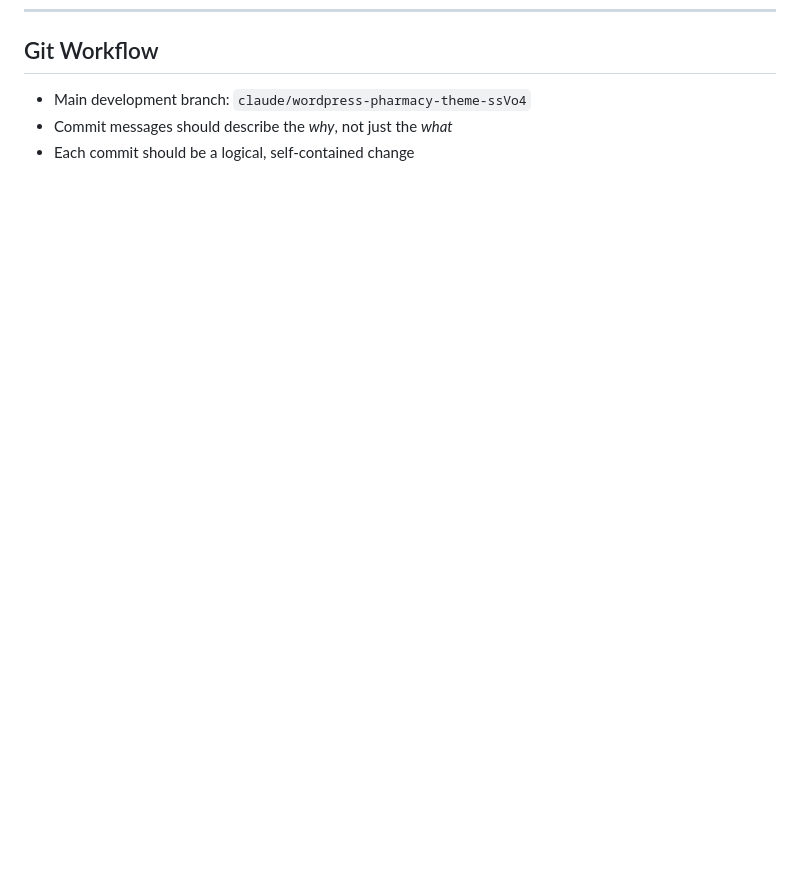
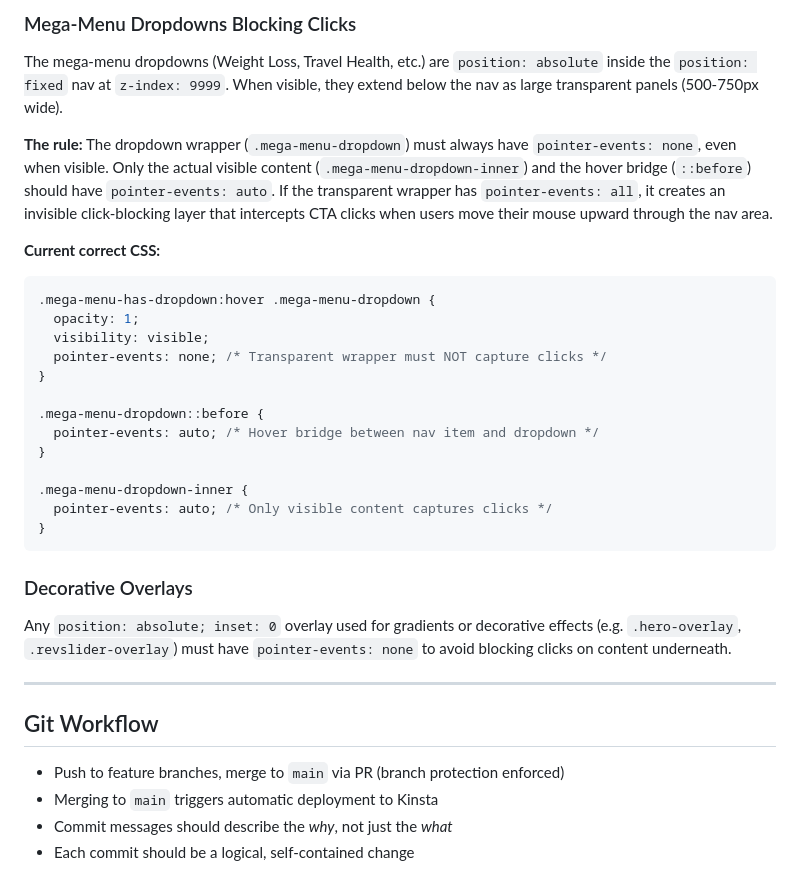
Before and after one commit to drewskibro/pharmodigital-pharmacy-templates, a Markdown page: CLAUDE.md, the part around one of its changes. Rendered like a GitHub page; blank space fills up the shorter version.

````diff
--- a/CLAUDE.md
+++ b/CLAUDE.md
@@ -295,5 +355,35 @@ The theme uses **Font Awesome 6.4.0** (CDN). Icon classes follow the `fas fa-*`
+### Mega-Menu Dropdowns Blocking Clicks
+
+The mega-menu dropdowns (Weight Loss, Travel Health, etc.) are `position: absolute` inside the `position: fixed` nav at `z-index: 9999`. When visible, they extend below the nav as large transparent panels (500-750px wide).
+
+**The rule:** The dropdown wrapper (`.mega-menu-dropdown`) must always have `pointer-events: none`, even when visible. Only the actual visible content (`.mega-menu-dropdown-inner`) and the hover bridge (`::before`) should have `pointer-events: auto`. If the transparent wrapper has `pointer-events: all`, it creates an invisible click-blocking layer that intercepts CTA clicks when users move their mouse upward through the nav area.
+
+**Current correct CSS:**
+```css
+.mega-menu-has-dropdown:hover .mega-menu-dropdown {
+  opacity: 1;
+  visibility: visible;
+  pointer-events: none; /* Transparent wrapper must NOT capture clicks */
+}
+
+.mega-menu-dropdown::before {
+  pointer-events: auto; /* Hover bridge between nav item and dropdown */
+}
+
+.mega-menu-dropdown-inner {
+  pointer-events: auto; /* Only visible content captures clicks */
+}
+```
+
+### Decorative Overlays
+
+Any `position: absolute; inset: 0` overlay used for gradients or decorative effects (e.g. `.hero-overlay`, `.revslider-overlay`) must have `pointer-events: none` to avoid blocking clicks on content underneath.
+
+---
+
 ## Git Workflow
 
-- Main development branch: `claude/wordpress-pharmacy-theme-ssVo4`
+- Push to feature branches, merge to `main` via PR (branch protection enforced)
+- Merging to `main` triggers automatic deployment to Kinsta
 - Commit messages should describe the *why*, not just the *what*
 - Each commit should be a logical, self-contained change
````
Also changed, not shown: other parts of CLAUDE.md (+60 -0 lines).
